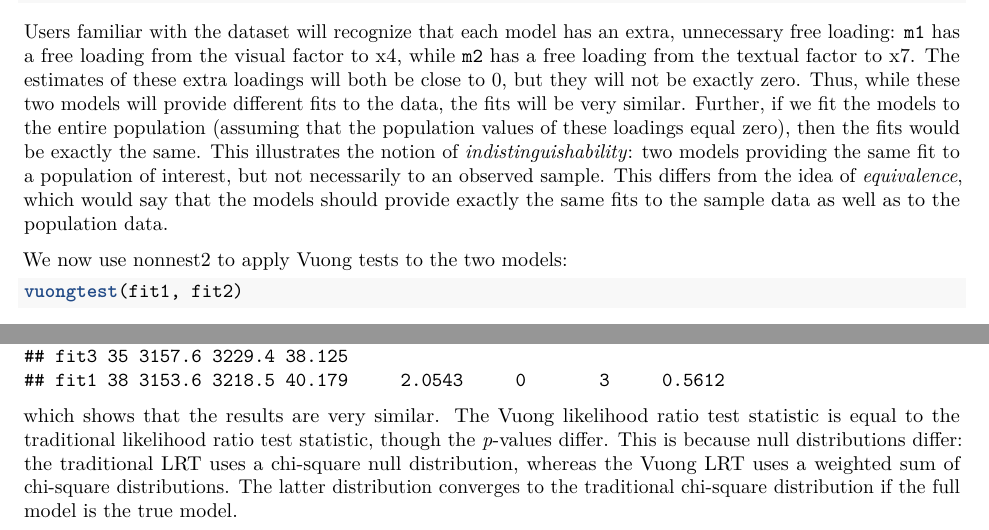
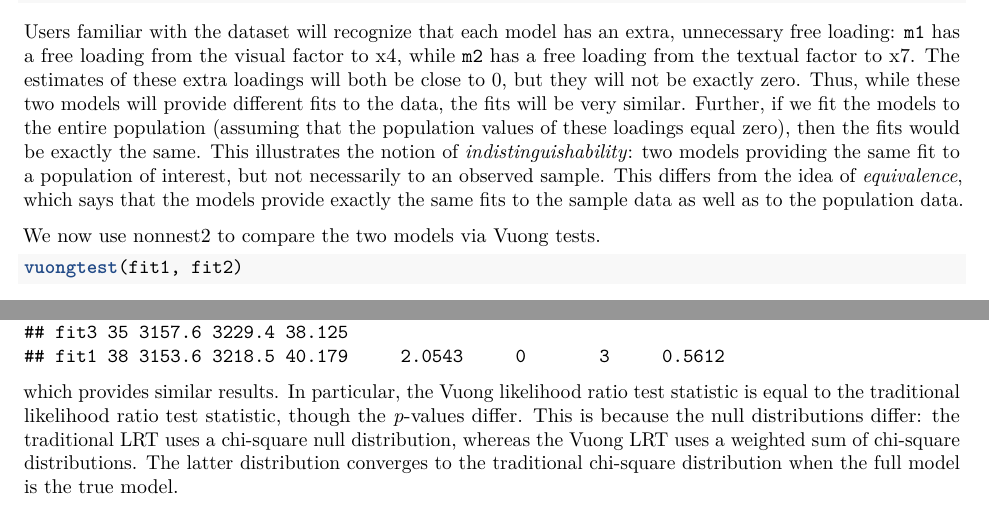
Before and after one commit to qpsy/nonnest2, an R Markdown document (vignettes/nonnest2.Rmd): two parts of pages 2 and 4 of 4, joined at a grey line, cut so that both start at the same text. Rendered offline with R 4.5, knitr and Pandoc, then LaTeX, with nearby package versions; some code elsewhere in the file could not run offline.

Commit message:
further changes to vignette and DESCRIPTION

````diff
--- a/vignettes/nonnest2.Rmd
+++ b/vignettes/nonnest2.Rmd
@@ -57,9 +57,9 @@ m2 <- ' visual  =~ x1 + x2 + x3
         speed   =~ x7 + x8 + x9 '
 fit2 <- cfa(m2, data=HolzingerSwineford1939)
 ```
-Users familiar with the dataset will recognize that each model has an extra, unnecessary free loading: `m1` has a free loading from the visual factor to x4, while `m2` has a free loading from the textual factor to x7.  The estimates of these extra loadings will both be close to 0, but they will not be exactly zero.  Thus, while these two models will provide different fits to the data, the fits will be very similar.  Further, if we fit the models to the entire population (assuming that the population values of these loadings equal zero), then the fits would be exactly the same.  This illustrates the notion of *indistinguishability*: two models providing the same fit to a population of interest, but not necessarily to an observed sample.  This differs from the idea of *equivalence*, which would say that the models should provide exactly the same fits to the sample data as well as to the population data.
+Users familiar with the dataset will recognize that each model has an extra, unnecessary free loading: `m1` has a free loading from the visual factor to x4, while `m2` has a free loading from the textual factor to x7.  The estimates of these extra loadings will both be close to 0, but they will not be exactly zero.  Thus, while these two models will provide different fits to the data, the fits will be very similar.  Further, if we fit the models to the entire population (assuming that the population values of these loadings equal zero), then the fits would be exactly the same.  This illustrates the notion of *indistinguishability*: two models providing the same fit to a population of interest, but not necessarily to an observed sample.  This differs from the idea of *equivalence*, which says that the models provide exactly the same fits to the sample data as well as to the population data.
 
-We now use nonnest2 to apply Vuong tests to the two models:
+We now use nonnest2 to compare the two models via Vuong tests.
 ```{r}
 vuongtest(fit1, fit2)
 ```
@@ -155,4 +155,4 @@ Both tests can be viewed as alternatives to the traditional likelihood ratio tes
 ```{r}
 anova(fit1, fit3)
 ```
-which shows that the results are very similar.  The Vuong likelihood ratio test statistic is equal to the traditional likelihood ratio test statistic, though the *p*-values differ.  This is because null distributions differ: the traditional LRT uses a chi-square null distribution, whereas the Vuong LRT uses a weighted sum of chi-square distributions.  The latter distribution converges to the traditional chi-square distribution if the full model is the true model.
+which provides similar results.  In particular, the Vuong likelihood ratio test statistic is equal to the traditional likelihood ratio test statistic, though the *p*-values differ.  This is because the null distributions differ: the traditional LRT uses a chi-square null distribution, whereas the Vuong LRT uses a weighted sum of chi-square distributions.  The latter distribution converges to the traditional chi-square distribution when the full model is the true model.
````
Also changed, not shown: vignettes/diagram.tex (deleted), vignettes/diagramA.tex (deleted), vignettes/diagramB.tex (deleted), vignettes/nonnest2.Rmd (4 more changed lines), 1 other file.
